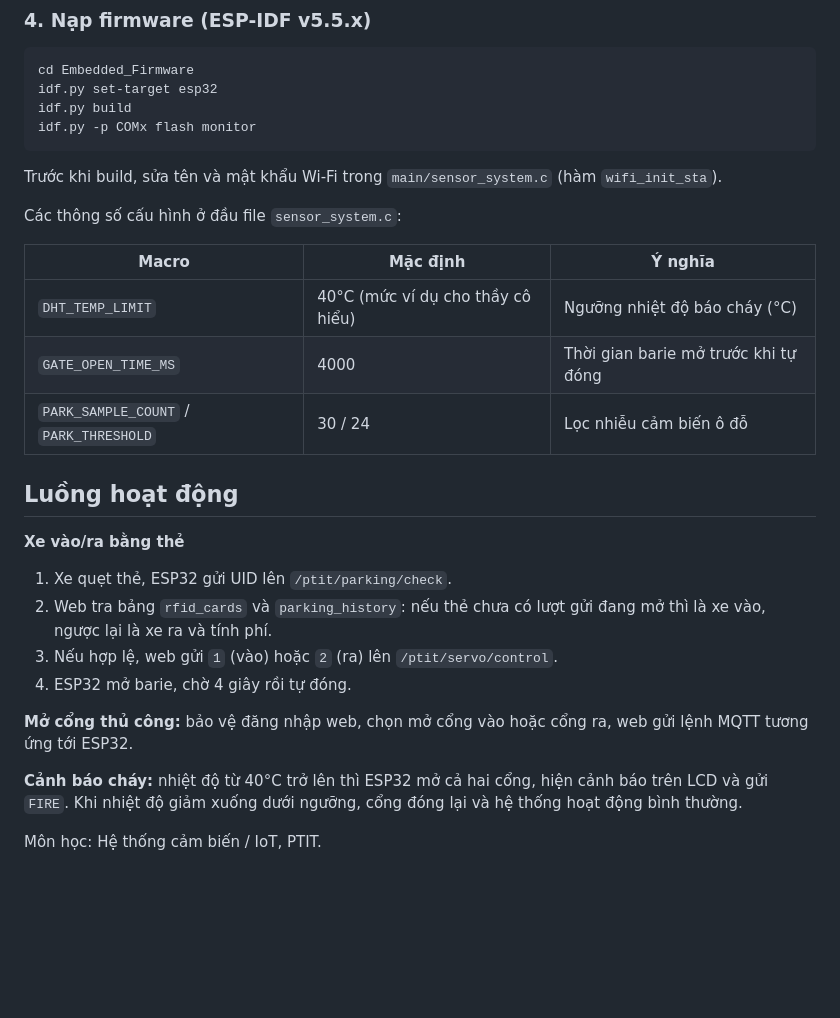
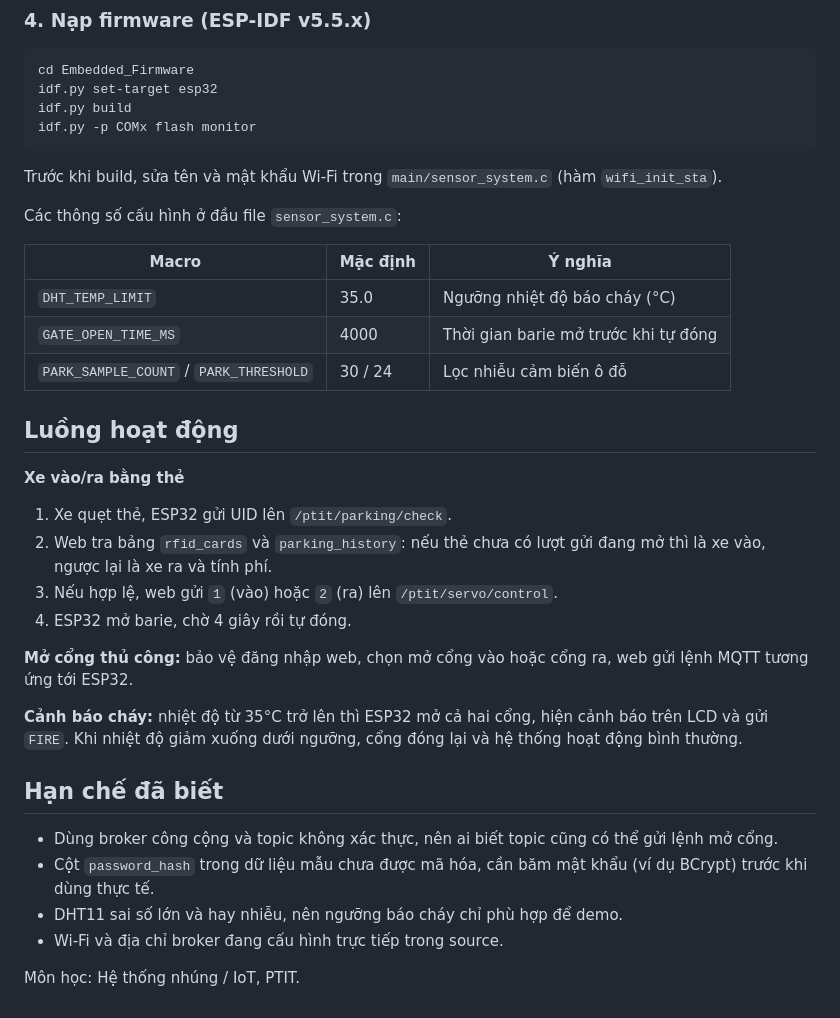
Before and after one commit to ThanhChungPtit/Parking_garage_surveillance_system, a Markdown page: README.md, the part around one of its changes. Rendered like a GitHub page; blank space fills up the shorter version.

```diff
--- a/README.md
+++ b/README.md
@@ -173,15 +182,16 @@ Trước khi build, sửa tên và mật khẩu Wi-Fi trong `main/sensor_system.
 
 Các thông số cấu hình ở đầu file `sensor_system.c`:
 
-| Macro | Mặc định | Ý nghĩa |
-|---|---|---|
-| `DHT_TEMP_LIMIT` | 40°C (mức ví dụ cho thầy cô hiểu) | Ngưỡng nhiệt độ báo cháy (°C) |
-| `GATE_OPEN_TIME_MS` | 4000 | Thời gian barie mở trước khi tự đóng |
-| `PARK_SAMPLE_COUNT` / `PARK_THRESHOLD` | 30 / 24 | Lọc nhiễu cảm biến ô đỗ |
+| Macro                                  | Mặc định | Ý nghĩa                              |
+| -------------------------------------- | -------- | ------------------------------------ |
+| `DHT_TEMP_LIMIT`                       | 35.0     | Ngưỡng nhiệt độ báo cháy (°C)        |
+| `GATE_OPEN_TIME_MS`                    | 4000     | Thời gian barie mở trước khi tự đóng |
+| `PARK_SAMPLE_COUNT` / `PARK_THRESHOLD` | 30 / 24  | Lọc nhiễu cảm biến ô đỗ              |
 
 ## Luồng hoạt động
 
 **Xe vào/ra bằng thẻ**
+
 1. Xe quẹt thẻ, ESP32 gửi UID lên `/ptit/parking/check`.
 2. Web tra bảng `rfid_cards` và `parking_history`: nếu thẻ chưa có lượt gửi đang mở thì là xe vào, ngược lại là xe ra và tính phí.
 3. Nếu hợp lệ, web gửi `1` (vào) hoặc `2` (ra) lên `/ptit/servo/control`.
@@ -189,8 +199,13 @@ Các thông số cấu hình ở đầu file `sensor_system.c`:
 
 **Mở cổng thủ công:** bảo vệ đăng nhập web, chọn mở cổng vào hoặc cổng ra, web gửi lệnh MQTT tương ứng tới ESP32.
 
-**Cảnh báo cháy:** nhiệt độ từ 40°C trở lên thì ESP32 mở cả hai cổng, hiện cảnh báo trên LCD và gửi `FIRE`. Khi nhiệt độ giảm xuống dưới ngưỡng, cổng đóng lại và hệ thống hoạt động bình thường.
+**Cảnh báo cháy:** nhiệt độ từ 35°C trở lên thì ESP32 mở cả hai cổng, hiện cảnh báo trên LCD và gửi `FIRE`. Khi nhiệt độ giảm xuống dưới ngưỡng, cổng đóng lại và hệ thống hoạt động bình thường.
 
+## Hạn chế đã biết
 
+- Dùng broker công cộng và topic không xác thực, nên ai biết topic cũng có thể gửi lệnh mở cổng.
+- Cột `password_hash` trong dữ liệu mẫu chưa được mã hóa, cần băm mật khẩu (ví dụ BCrypt) trước khi dùng thực tế.
+- DHT11 sai số lớn và hay nhiễu, nên ngưỡng báo cháy chỉ phù hợp để demo.
+- Wi-Fi và địa chỉ broker đang cấu hình trực tiếp trong source.
 
-Môn học: Hệ thống cảm biến / IoT, PTIT.
+Môn học: Hệ thống nhúng / IoT, PTIT.
```
Also changed, not shown: other parts of README.md (+46 -37 lines), docs/architecture.png (added), docs/wiring.png (added).
